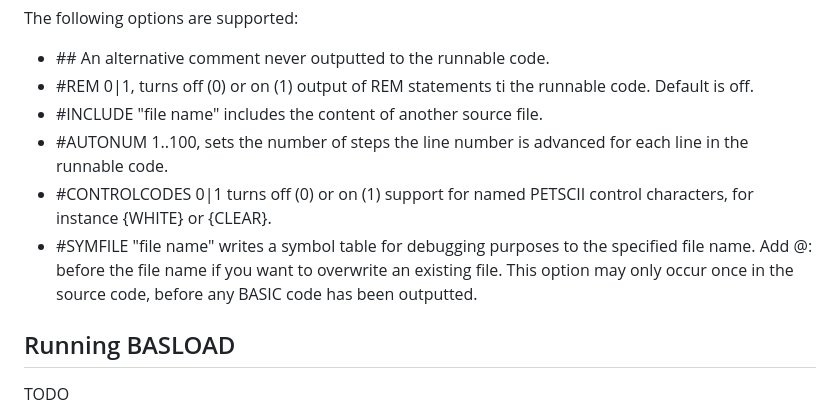
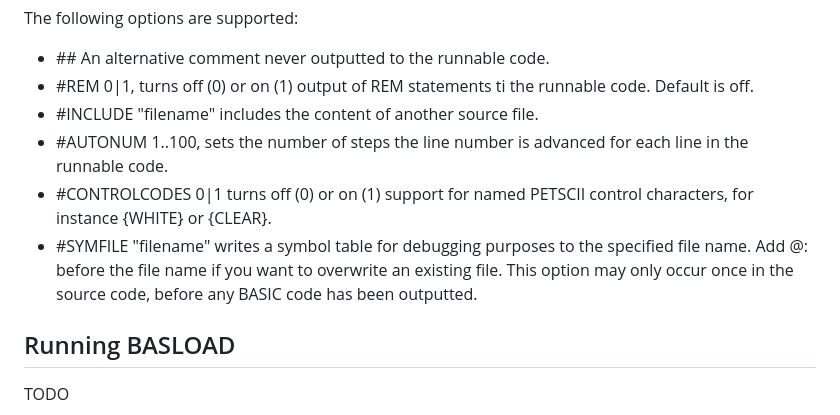
Before and after one commit to stefan-b-jakobsson/basload-rom, a Markdown page: README.md, the part around the change. Rendered like a GitHub page.

Commit message:
Fix readme coding error

```diff
--- a/README.md
+++ b/README.md
@@ -121,10 +121,10 @@ The following options are supported:
 
 - \## An alternative comment never outputted to the runnable code.
 - \#REM 0|1, turns off (0) or on (1) output of REM statements ti the runnable code. Default is off.
-- \#INCLUDE "file name" includes the content of another source file.
+- \#INCLUDE "filename" includes the content of another source file.
 - \#AUTONUM 1..100, sets the number of steps the line number is advanced for each line in the runnable code.
 - \#CONTROLCODES 0|1 turns off (0) or on (1) support for named PETSCII control characters, for instance {WHITE} or {CLEAR}.
-- \#SYMFILE "file name" writes a symbol table for debugging purposes to the specified file name. Add @: before the file name if you want to overwrite an existing file. This option may only occur once in the source code, before any BASIC code has been outputted.
+- \#SYMFILE "filename" writes a symbol table for debugging purposes to the specified file name. Add @: before the file name if you want to overwrite an existing file. This option may only occur once in the source code, before any BASIC code has been outputted.
 
 ## Running BASLOAD
 
```
